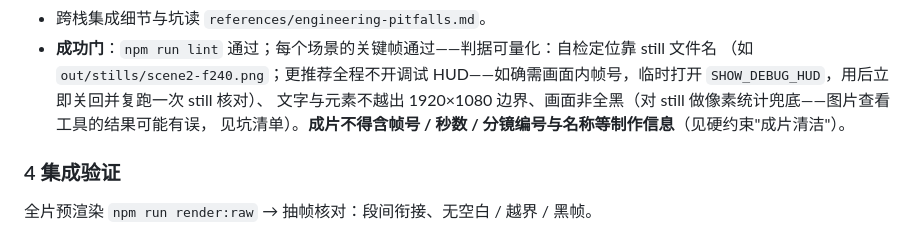
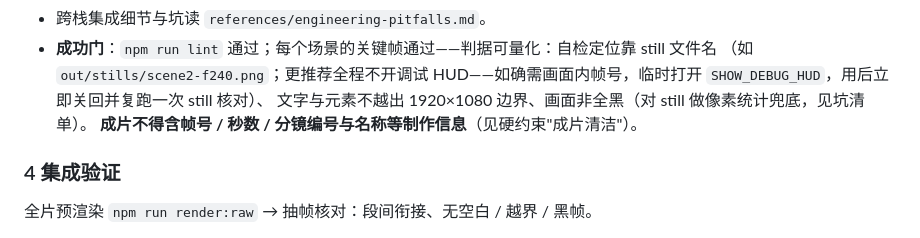
Before and after one commit to yusunz/code-video-skill, a Markdown page: code-video-skill/SKILL.md, the part around the change. Rendered like a GitHub page.

```diff
--- a/code-video-skill/SKILL.md
+++ b/code-video-skill/SKILL.md
@@ -108,8 +108,8 @@ metadata:
 - **成功门**：`npm run lint` 通过；每个场景的关键帧通过——判据可量化：自检定位靠 still 文件名
   （如 `out/stills/scene2-f240.png`；更推荐全程不开调试 HUD——如确需画面内帧号，临时打开
   `SHOW_DEBUG_HUD`，用后立即关回并复跑一次 still 核对）、
-  文字与元素不越出 1920×1080 边界、画面非全黑（对 still 做像素统计兜底——图片查看工具的结果可能有误，
-  见坑清单）。**成片不得含帧号 / 秒数 / 分镜编号与名称等制作信息**（见硬约束"成片清洁"）。
+  文字与元素不越出 1920×1080 边界、画面非全黑（对 still 做像素统计兜底，见坑清单）。
+  **成片不得含帧号 / 秒数 / 分镜编号与名称等制作信息**（见硬约束"成片清洁"）。
 
 ### 4 集成验证
 
```
Also changed, not shown: code-video-skill/references/engineering-pitfalls.md (+2 -3 lines).
